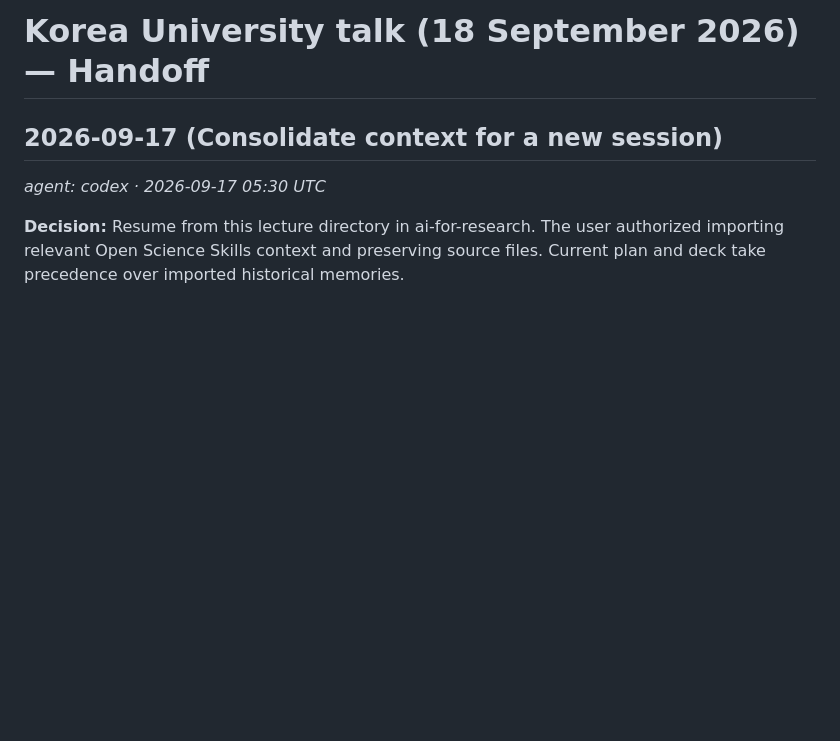
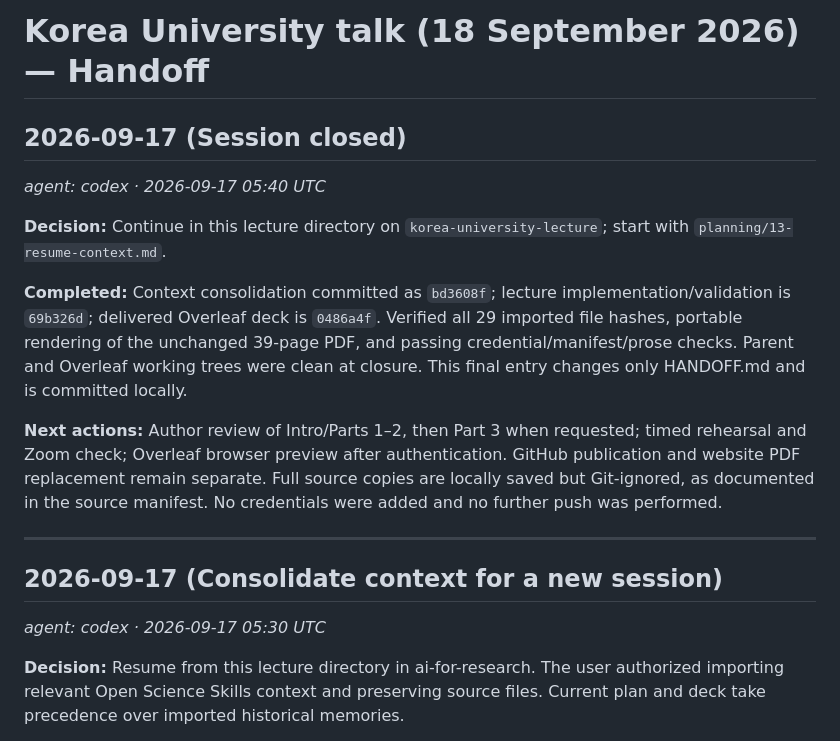
Before and after one commit to scdenney/ai-for-research, a Markdown page: lectures/2026-09-korea-university-rethinking-the-research-process/HANDOFF.md, the part around the change. GitHub-like rendering; blank space fills up the shorter version.

Commit message:
Close Korea lecture session with verified handoff

```diff
--- a/lectures/2026-09-korea-university-rethinking-the-research-process/HANDOFF.md
+++ b/lectures/2026-09-korea-university-rethinking-the-research-process/HANDOFF.md
@@ -1,4 +1,16 @@
 # Korea University talk (18 September 2026) — Handoff
+
+## 2026-09-17 (Session closed)
+_agent: codex · 2026-09-17 05:40 UTC_
+
+**Decision:** Continue in this lecture directory on `korea-university-lecture`; start with `planning/13-resume-context.md`.
+
+**Completed:** Context consolidation committed as `bd3608f`; lecture implementation/validation is `69b326d`; delivered Overleaf deck is `0486a4f`. Verified all 29 imported file hashes, portable rendering of the unchanged 39-page PDF, and passing credential/manifest/prose checks. Parent and Overleaf working trees were clean at closure. This final entry changes only HANDOFF.md and is committed locally.
+
+**Next actions:** Author review of Intro/Parts 1–2, then Part 3 when requested; timed rehearsal and Zoom check; Overleaf browser preview after authentication. GitHub publication and website PDF replacement remain separate. Full source copies are locally saved but Git-ignored, as documented in the source manifest. No credentials were added and no further push was performed.
+
+---
+
 
 ## 2026-09-17 (Consolidate context for a new session)
 _agent: codex · 2026-09-17 05:30 UTC_
```
